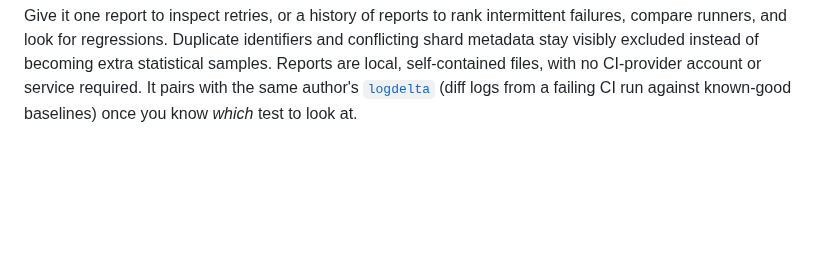
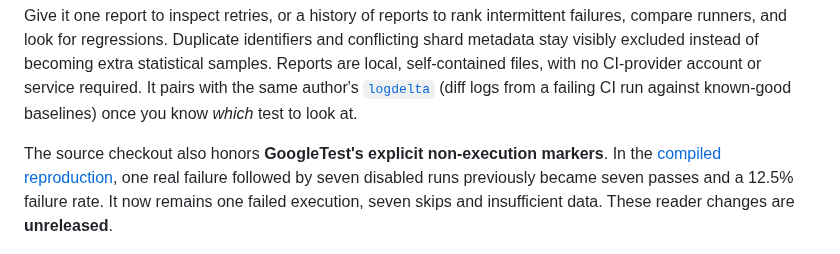
Before and after one commit to antonsoo/flakemap, a Markdown page: README.md, the part around the change. Drawn GitHub-style; blank space fills up the shorter version.

Commit message:
test: retain GoogleTest runner evidence and offline report checks

```diff
--- a/README.md
+++ b/README.md
@@ -21,6 +21,12 @@ statistical samples. Reports are local, self-contained files, with no CI-provide
 account or service required. It pairs with the same author's
 [`logdelta`](https://github.com/antonsoo/logdelta) (diff logs from a failing CI
 run against known-good baselines) once you know *which* test to look at.
+
+The source checkout also honors **GoogleTest's explicit non-execution markers**.
+In the [compiled reproduction](examples/googletest_project/README.md), one real
+failure followed by seven disabled runs previously became seven passes and a
+12.5% failure rate. It now remains one failed execution, seven skips and
+insufficient data. These reader changes are **unreleased**.
 
 <p align="center"><img src="docs/assets/hero-heatmap.png" width="820" alt="flakemap HTML report: an inspection-report-styled page with a test x run heatmap. 222 runs, 12 tests, 1 broken (red DEFECT stamp) and 3 flaky (amber INTERMITTENT stamps) rows shown above 8 healthy rows, each row a strip of small green/red cells for pass/fail across chronological runs, with a failure rate percentage on the right"></p>
 
```
Also changed, not shown: CHANGELOG.md (+12 -0 lines), docs/formats.md (+31 -1 lines), examples/googletest_project/README.md (added, +106 -0 lines), docs/assets/googletest-execution.png (added), 6 other files.
